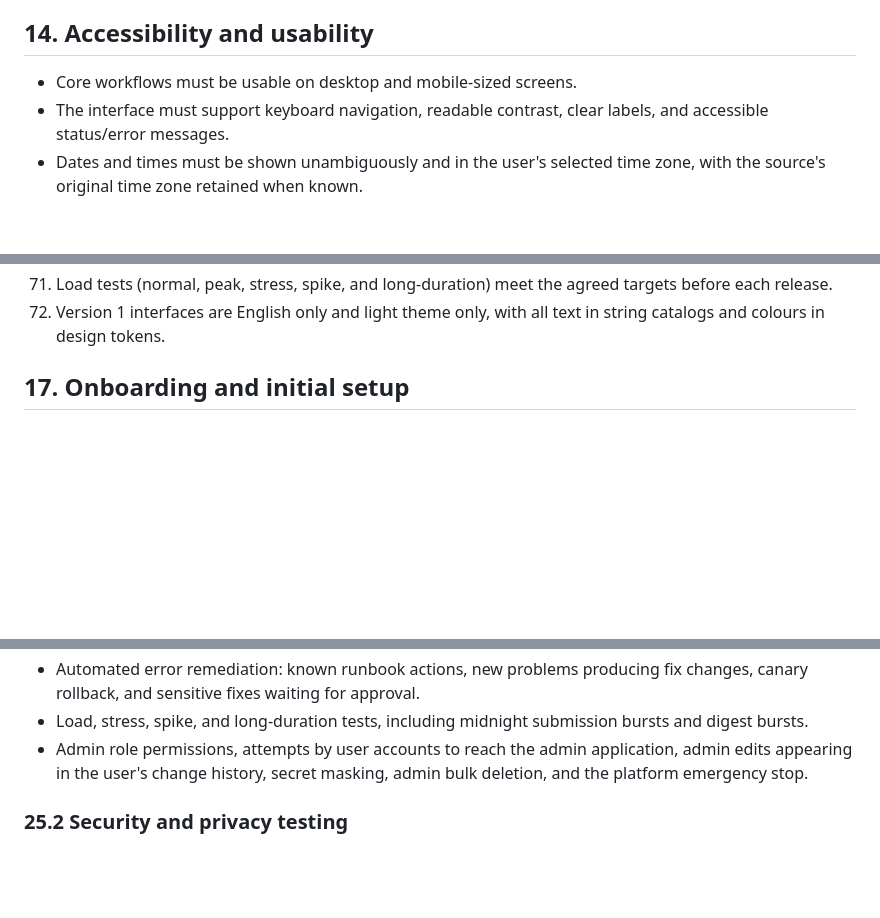
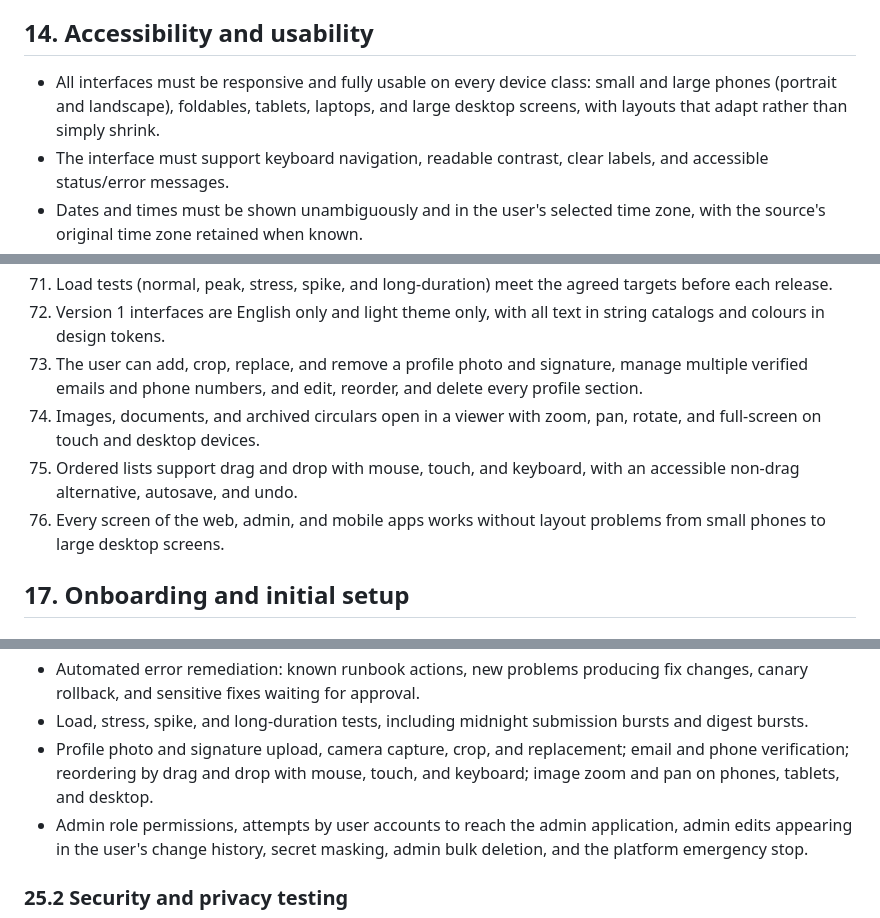
Before and after one commit to saidul-islam-rajib/CareerPilot, a Markdown page: Requirement Analysis/Requirements.md, 3 parts joined by grey strips. GitHub-like rendering; blank space fills up the shorter version.

```diff
--- a/Requirement Analysis/Requirements.md
+++ b/Requirement Analysis/Requirements.md
@@ -467,7 +488,7 @@ When status is uncertain, say so and give the user a safe next step. Do not sile
 
 ## 14. Accessibility and usability
 
-- Core workflows must be usable on desktop and mobile-sized screens.
+- All interfaces must be responsive and fully usable on every device class: small and large phones (portrait and landscape), foldables, tablets, laptops, and large desktop screens, with layouts that adapt rather than simply shrink.
 - The interface must support keyboard navigation, readable contrast, clear labels, and accessible status/error messages.
 - Dates and times must be shown unambiguously and in the user's selected time zone, with the source's original time zone retained when known.
 - Salary, stipend, grade, GPA, and test scores must show their units/scales and avoid misleading comparisons.
@@ -569,6 +590,10 @@ The product is ready for an initial release only when all of the following are d
 70. Logs, traces, and metrics from all parts of the system can be correlated by trace or application ID in one monitoring platform with dashboards and alerts.
 71. Load tests (normal, peak, stress, spike, and long-duration) meet the agreed targets before each release.
 72. Version 1 interfaces are English only and light theme only, with all text in string catalogs and colours in design tokens.
+73. The user can add, crop, replace, and remove a profile photo and signature, manage multiple verified emails and phone numbers, and edit, reorder, and delete every profile section.
+74. Images, documents, and archived circulars open in a viewer with zoom, pan, rotate, and full-screen on touch and desktop devices.
+75. Ordered lists support drag and drop with mouse, touch, and keyboard, with an accessible non-drag alternative, autosave, and undo.
+76. Every screen of the web, admin, and mobile apps works without layout problems from small phones to large desktop screens.
 
 ## 17. Onboarding and initial setup
 
@@ -843,6 +868,7 @@ Before release, the product must be tested against representative scenarios, inc
 - Payment provider webhooks with invalid signatures, mismatched amounts, duplicates, and missing callbacks; integration failures and disabling an integration.
 - Automated error remediation: known runbook actions, new problems producing fix changes, canary rollback, and sensitive fixes waiting for approval.
 - Load, stress, spike, and long-duration tests, including midnight submission bursts and digest bursts.
+- Profile photo and signature upload, camera capture, crop, and replacement; email and phone verification; reordering by drag and drop with mouse, touch, and keyboard; image zoom and pan on phones, tablets, and desktop.
 - Admin role permissions, attempts by user accounts to reach the admin application, admin edits appearing in the user's change history, secret masking, admin bulk deletion, and the platform emergency stop.
 
 ### 25.2 Security and privacy testing
```
Also changed, not shown: other parts of Requirement Analysis/Requirements.md (+21 -0 lines).
